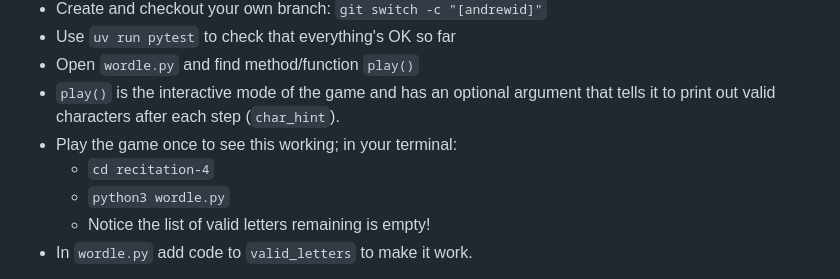
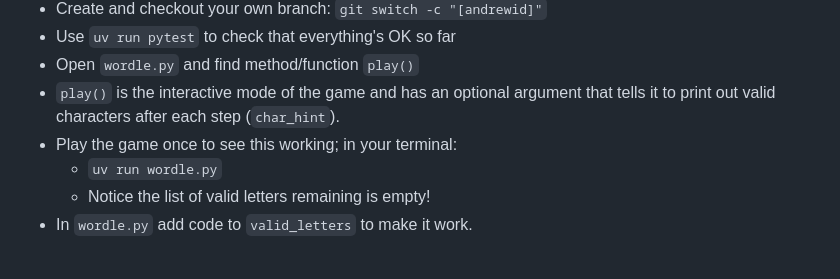
Before and after one commit to cmu-crafting-software/recitations-25, a Markdown page: recitation-4/README.md, the part around the change. Drawn GitHub-style.

Commit message:
Fix more typos

```diff
--- a/recitation-4/README.md
+++ b/recitation-4/README.md
@@ -49,8 +49,7 @@ writer2 = Writer("chicken.csv")
 - Open `wordle.py` and find method/function `play()`
 - `play()` is the interactive mode of the game and has an optional argument that tells it to print out valid characters after each step (`char_hint`).
 - Play the game once to see this working; in your terminal:
-  - `cd recitation-4`
-  - `python3 wordle.py`
+  - `uv run wordle.py`
   - Notice the list of valid letters remaining is empty!
 - In `wordle.py` add code to `valid_letters` to make it work.
 
```
